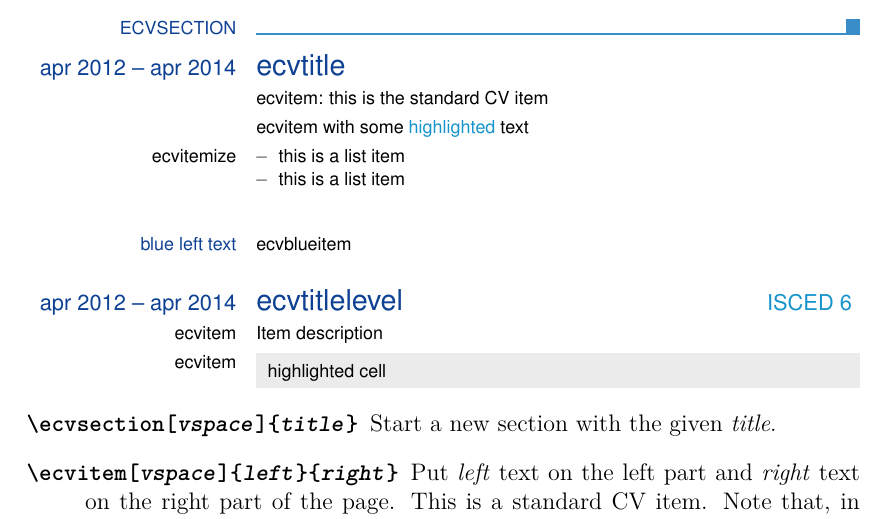
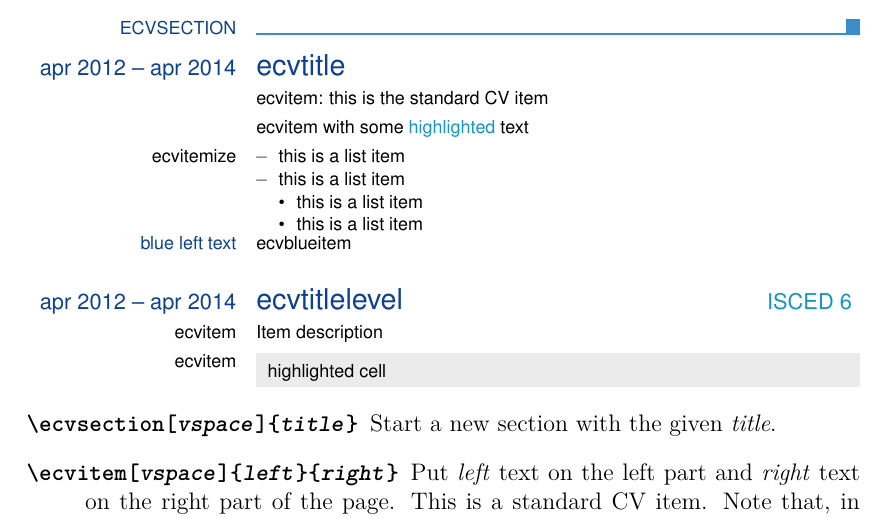
Before and after one commit to gmazzamuto/europasscv, a LaTeX CV (europasscv.tex, which reads europasscv.cls): part of page 4 of 8, cut so that both start at the same text. Compiled offline with pdfLaTeX.

Commit message:
fix nesting of ecvitemize

```diff
--- a/europasscv.cls
+++ b/europasscv.cls
@@ -374,10 +374,10 @@
 \fi % End \if@ecvnodocument
 } % End \AtBeginDocument
 
-% Thanks to Roman Bertle for suggesting the following:
 \renewcommand{\labelitemi}{\normalfont\bfseries \textendash}
-\renewcommand{\labelitemii}{\textasteriskcentered}
-\renewcommand{\labelitemiii}{\textperiodcentered}
+\renewcommand{\labelitemii}{\textbullet}
+\renewcommand{\labelitemiii}{\normalfont\bfseries \textendash}
+\renewcommand{\labelitemiv}{\textbullet}
 
 \newcommand*{\ecvfirstname}[1]{\def\ecv@firstname{#1}} % Deprecated
 \newcommand*{\ecvlastname}[1]{\def\ecv@lastname{#1}} % Deprecated
@@ -744,13 +744,23 @@
 \color{\ecv@textcolor}
 }
 
+
+\newif\if@ecvinsideEcvItemize\@ecvinsideEcvItemizefalse
 \newenvironment{ecvitemize}{
+\if@ecvinsideEcvItemize
+\else
 \
 \vspace*{\ecv@itemizeskip}
+\@ecvinsideEcvItemizetrue
+\fi
 \begin{itemize}[leftmargin=*,nolistsep,nosep,topsep=0pt]
 }{
 \end{itemize}
+\if@ecvinsideEcvItemize
+\else
 \ \vspace{-0.8\baselineskip}
+\@ecvinsideEcvItemizefalse
+\fi
 }
 
 
--- a/europasscv.tex
+++ b/europasscv.tex
@@ -137,5 +137,9 @@ Use the following simple commands to add items and sections to your CV:\\
     \begin{ecvitemize}
 	\item this is a list item
 	\item this is a list item
+	    \begin{ecvitemize}
+		\item this is a list item
+		\item this is a list item
+	    \end{ecvitemize}
     \end{ecvitemize}
     }
```
Also changed, not shown: CHANGELOG.md, europasscv.tex (2 more changed lines).
